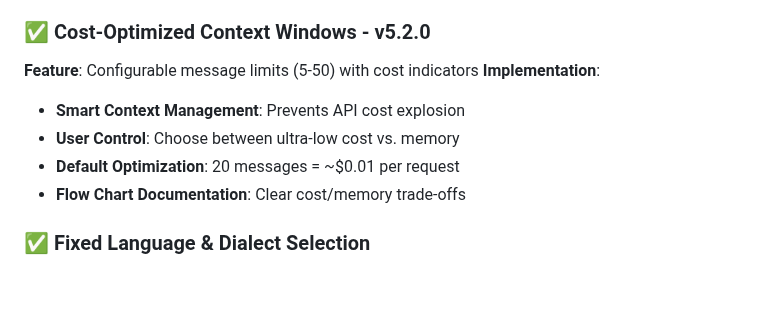
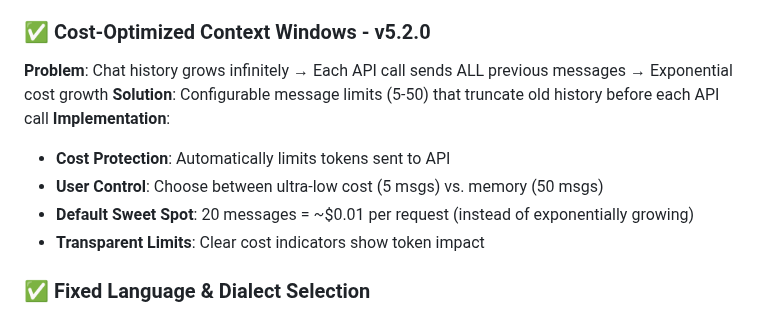
Before and after one commit to martinschenk/ai-chat-terminal, a Markdown page: CLAUDE.md, the part around the change. Rendered like a GitHub page; blank space fills up the shorter version.

```diff
--- a/CLAUDE.md
+++ b/CLAUDE.md
@@ -207,12 +207,13 @@ Always clearly explain in installer:
 - **Config Integration**: Menu [6] → Memory system with search/stats/cleanup
 
 ### ✅ Cost-Optimized Context Windows - v5.2.0
-**Feature**: Configurable message limits (5-50) with cost indicators
+**Problem**: Chat history grows infinitely → Each API call sends ALL previous messages → Exponential cost growth
+**Solution**: Configurable message limits (5-50) that truncate old history before each API call
 **Implementation**:
-- **Smart Context Management**: Prevents API cost explosion
-- **User Control**: Choose between ultra-low cost vs. memory
-- **Default Optimization**: 20 messages = ~$0.01 per request
-- **Flow Chart Documentation**: Clear cost/memory trade-offs
+- **Cost Protection**: Automatically limits tokens sent to API
+- **User Control**: Choose between ultra-low cost (5 msgs) vs. memory (50 msgs)
+- **Default Sweet Spot**: 20 messages = ~$0.01 per request (instead of exponentially growing)
+- **Transparent Limits**: Clear cost indicators show token impact
 
 ### ✅ Fixed Language & Dialect Selection
 **Problem**: German and Spanish dialect selection wasn't working in setup
```
Also changed, not shown: README.md (+8 -5 lines).
